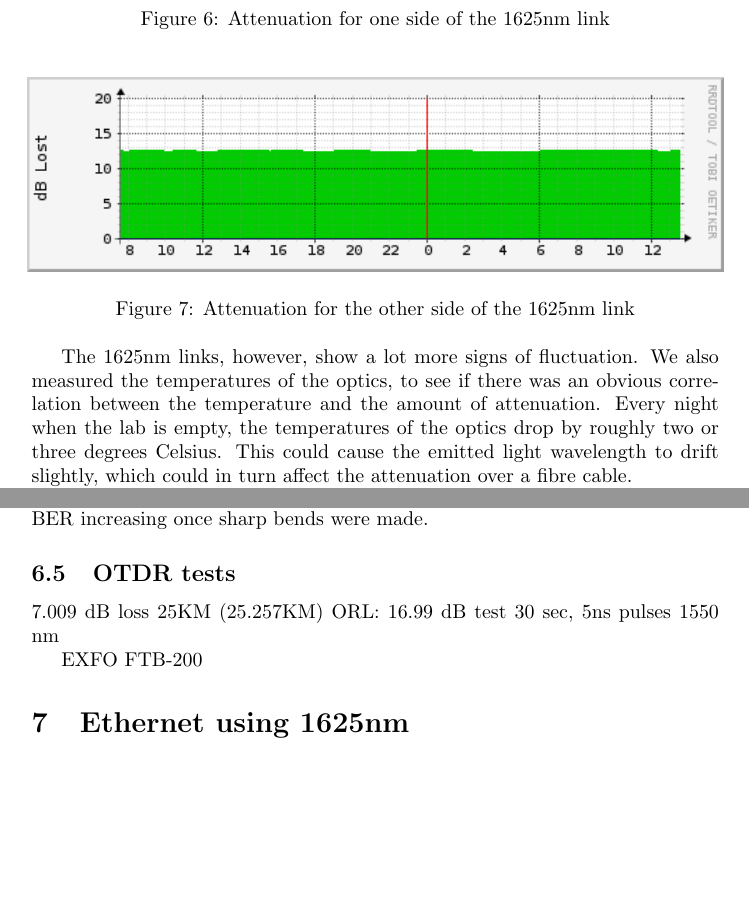
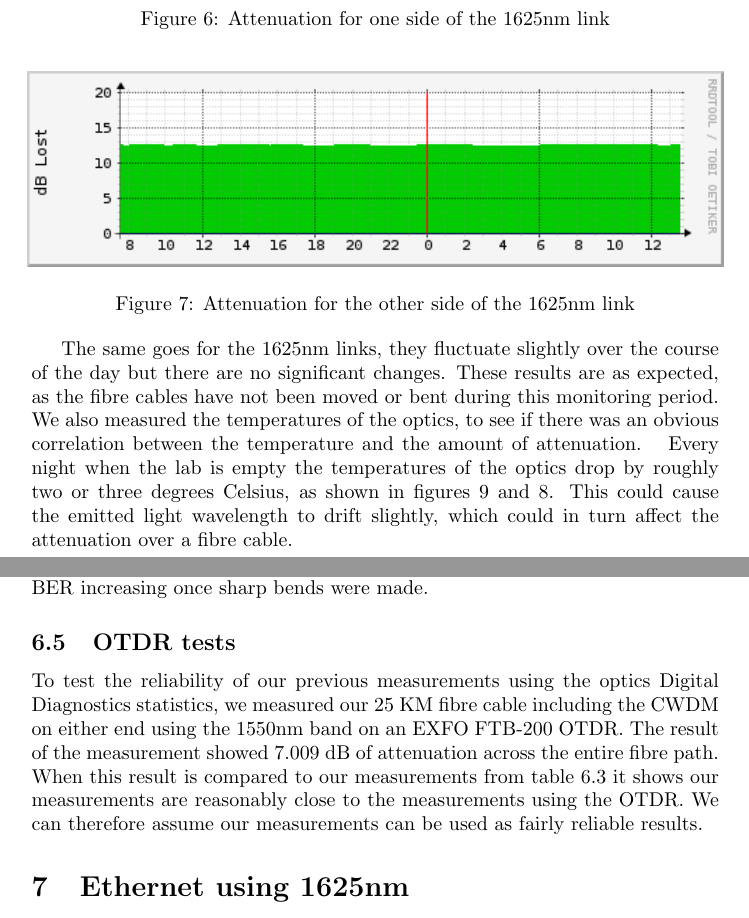
Before and after one commit to remydb/rp1, a LaTeX document (documentation/report.tex): two parts of pages 14 and 15 of 16 before the commit and two parts of pages 14 and 16 of 17 after it, joined at a grey line, cut so that both start at the same text, the shorter picture padded with empty space. Compiled offline with pdfLaTeX.

Commit message:
Added OTDR tests

```diff
--- a/documentation/report.tex
+++ b/documentation/report.tex
@@ -358,6 +359,6 @@ As you can see in figure \ref{fig:1610} the regular 1610nm attenuation is reason
 \label{fig:1625-2}
 \end{figure}
 
-The 1625nm links, however, show a lot more signs of fluctuation.
+The same goes for the 1625nm links, they fluctuate slightly over the course of the day but there are no significant changes.
+These results are as expected, as the fibre cables have not been moved or bent during this monitoring period.
 We also measured the temperatures of the optics, to see if there was an obvious correlation between the temperature and the amount of attenuation.
-Every night when the lab is empty, the temperatures of the optics drop by roughly two or three degrees Celsius.
@@ -363,0 +368,2 @@ Every night when the lab is empty, the temperatures of the optics drop by roughl
+\label{fig:temp1625}
+\end{figure}
@@ -364,2 +373,5 @@ Every night when the lab is empty, the temperatures of the optics drop by roughl
+\label{fig:temp1610}
+\end{figure}
+Every night when the lab is empty the temperatures of the optics drop by roughly two or three degrees Celsius, as shown in figures \ref{fig:temp1610} and \ref{fig:temp1625}.
 This could cause the emitted light wavelength to drift slightly, which could in turn affect the attenuation over a fibre cable.
 
@@ -382,12 +395,17 @@ We also performed the same bending test using the BERT devices.
 The BERT also showed the BER increasing once sharp bends were made.
 
 \subsection{OTDR tests}
-7.009 dB loss 25KM (25.257KM)
-ORL: 16.99 dB
-test 30 sec, 5ns pulses
-1550 nm
+To test the reliability of our previous measurements using the optics Digital Diagnostics statistics, we measured our 25 KM fibre cable including the CWDM on either end using the 1550nm band on an EXFO FTB-200 OTDR.
+The result of the measurement showed 7.009 dB of attenuation across the entire fibre path.
+When this result is compared to our measurements from table \ref{tab:attenuation-table-ber} it shows our measurements are reasonably close to the measurements using the OTDR.
+We can therefore assume our measurements can be used as fairly reliable results.
 
-EXFO FTB-200
+%7.009 dB loss 25KM (25.257KM)
+%ORL: 16.99 dB
+%test 30 sec, 5ns pulses
+%1550 nm
+
+
 
 \section{Ethernet using 1625nm}
 Up until now the 1625nm band has been used for monitoring, however so far it has been mainly used for out-of-band OTDR testing.
```
Also changed, not shown: documentation/report.tex (12 more changed lines).
